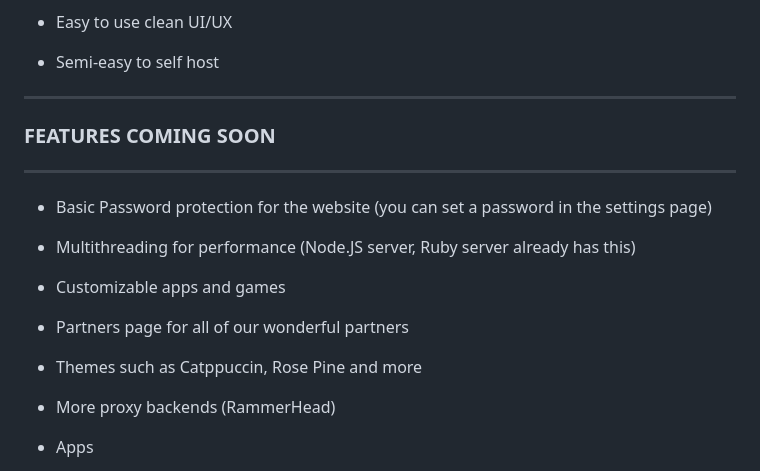
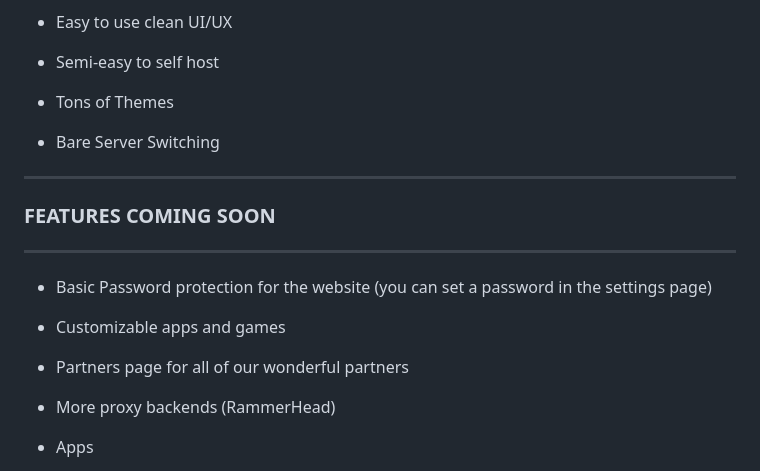
Before and after one commit to Ruby-Network/ruby, a Markdown page: README.md, the part around one of its changes. Drawn GitHub-style.

```diff
--- a/README.md
+++ b/README.md
@@ -70,6 +70,10 @@ This is our third edition of [Ruby](https://github.com/ruby-network/ruby-v1). Th
 
 -   Semi-easy to self host
 
+-   Tons of Themes
+
+-   Bare Server Switching
+
 
 ---
 ### FEATURES COMING SOON
@@ -77,13 +81,9 @@ This is our third edition of [Ruby](https://github.com/ruby-network/ruby-v1). Th
 
 -   Basic Password protection for the website (you can set a password in the settings page)
 
--   Multithreading for performance (Node.JS server, Ruby server already has this)
-
 -   Customizable apps and games
 
 -   Partners page for all of our wonderful partners
-
--   Themes such as Catppuccin, Rose Pine and more
 
 -   More proxy backends (RammerHead)
 
```
Also changed, not shown: other parts of README.md (+8 -1 lines).
